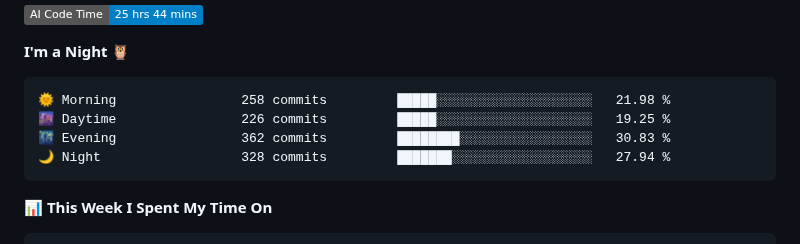
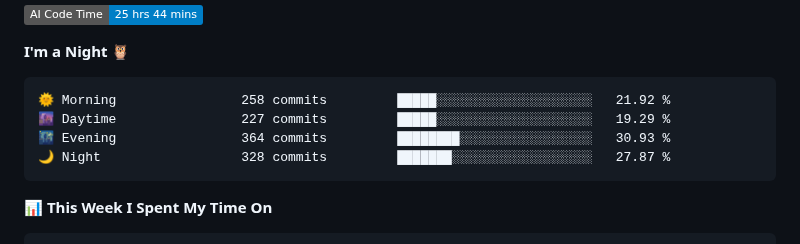
Before and after one commit to icegotcha/icegotcha, a Markdown page: README.md, the part around one of its changes. Rendered like a GitHub page; badges without logos.

Commit message:
Updated with Dev Metrics

````diff
--- a/README.md
+++ b/README.md
@@ -72,10 +72,10 @@ Feel free to checkout my personal website → [icegotcha.me](https://icegotcha.m
 **I'm a Night 🦉**
 
 ```text
-🌞 Morning                258 commits         █████░░░░░░░░░░░░░░░░░░░░   21.98 %
-🌆 Daytime                226 commits         █████░░░░░░░░░░░░░░░░░░░░   19.25 %
-🌃 Evening                362 commits         ████████░░░░░░░░░░░░░░░░░   30.83 %
-🌙 Night                  328 commits         ███████░░░░░░░░░░░░░░░░░░   27.94 %
+🌞 Morning                258 commits         █████░░░░░░░░░░░░░░░░░░░░   21.92 %
+🌆 Daytime                227 commits         █████░░░░░░░░░░░░░░░░░░░░   19.29 %
+🌃 Evening                364 commits         ████████░░░░░░░░░░░░░░░░░   30.93 %
+🌙 Night                  328 commits         ███████░░░░░░░░░░░░░░░░░░   27.87 %
 ```
 
 
````
Also changed, not shown: other parts of README.md (+1 -1 lines), assets/bar_graph.png.
